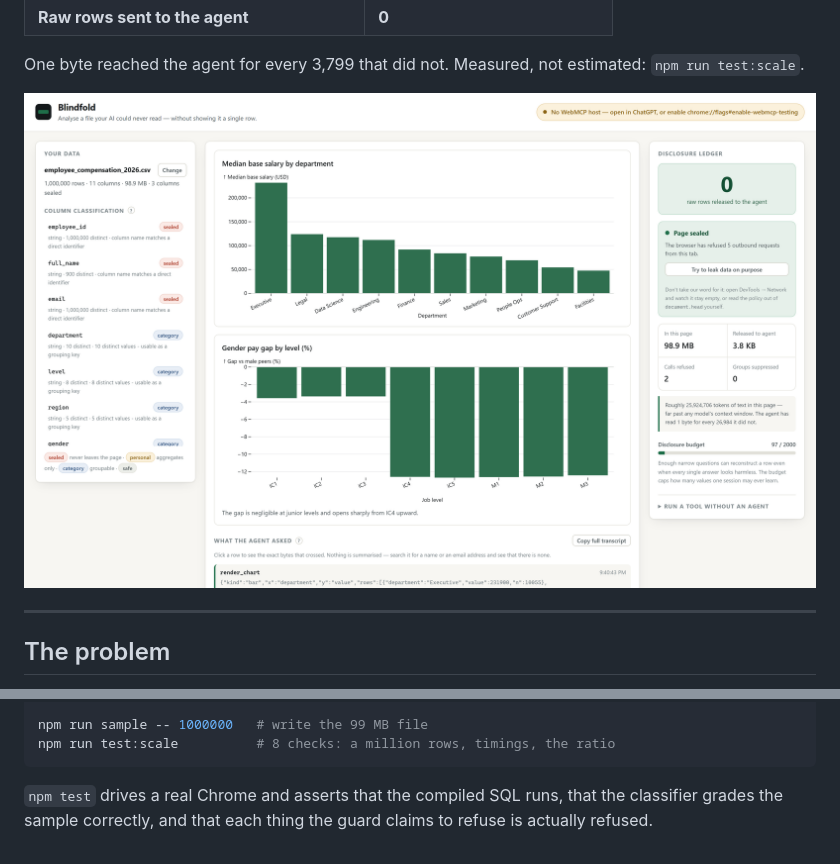
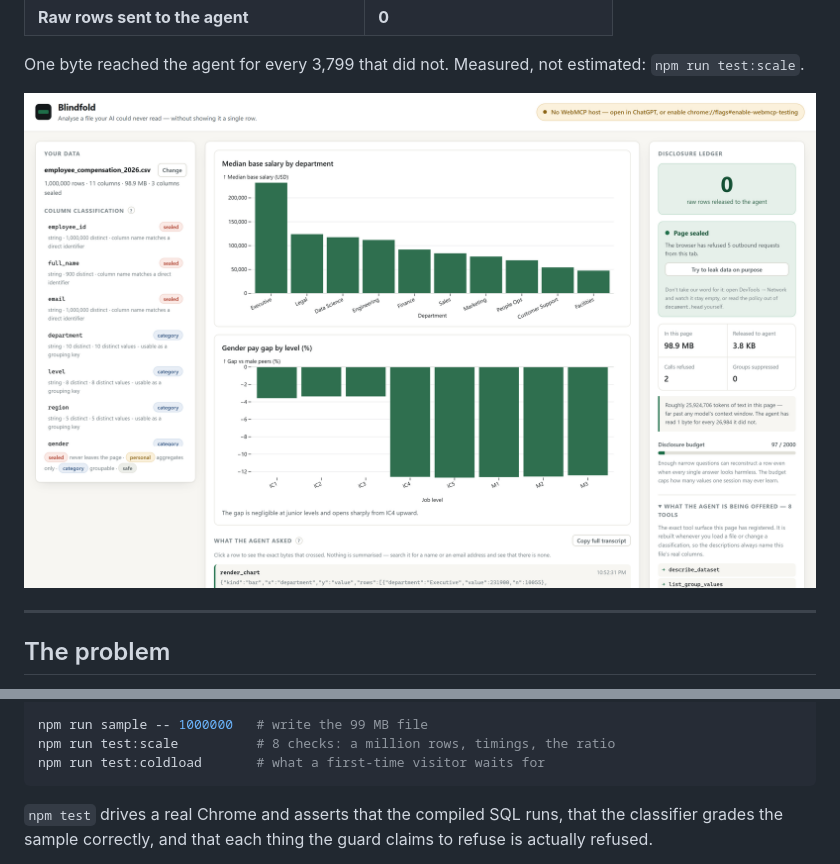
Before and after one commit to Beeeeen/blindfold, a Markdown page: README.md, 2 parts joined by grey strips. GitHub-like rendering; pictures changed too: docs/screenshot.png.

````diff
--- a/README.md
+++ b/README.md
@@ -222,6 +222,7 @@ npm run test:all     # all of the above
 
 npm run sample -- 1000000   # write the 99 MB file
 npm run test:scale          # 8 checks: a million rows, timings, the ratio
+npm run test:coldload       # what a first-time visitor waits for
 ```
 
 `npm test` drives a real Chrome and asserts that the compiled SQL runs, that the
````
Also changed, not shown: docs/demo-script.md (+51 -171 lines), docs/devpost-submission.md (+1 -1 lines), 1 other file.
